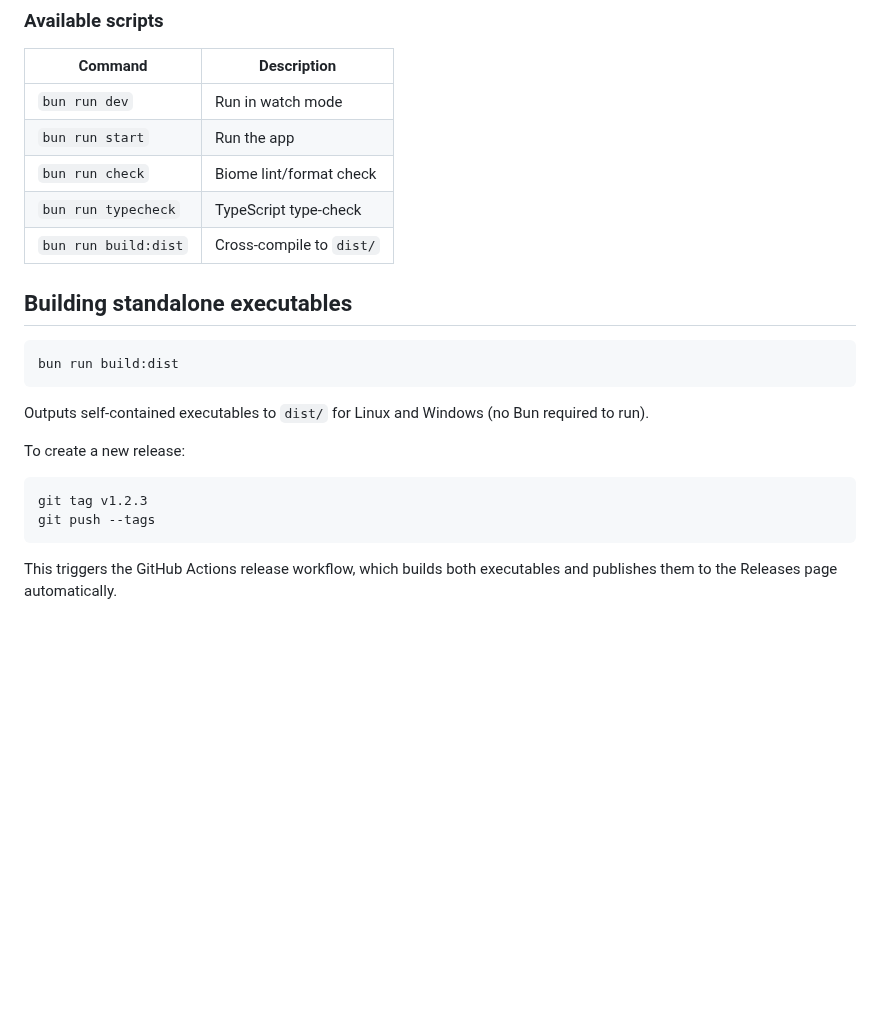
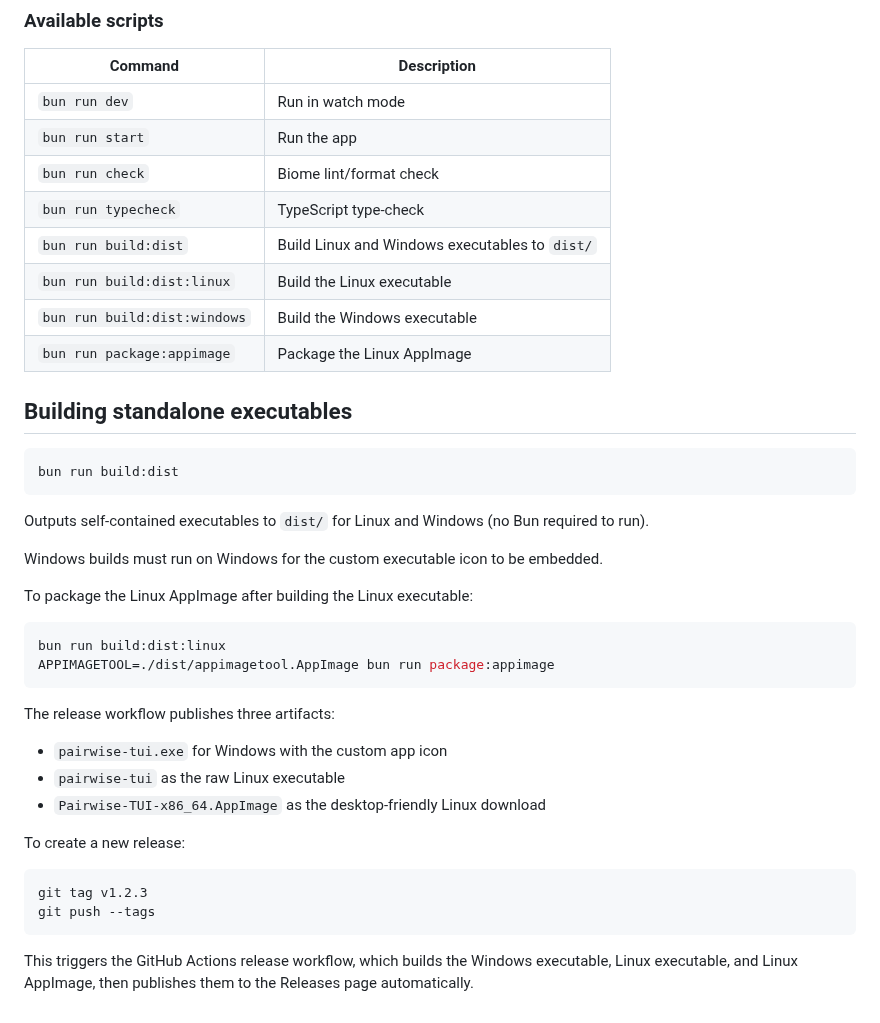
Before and after one commit to radekBednarik/pairwise-tui, a Markdown page: README.md, the part around the change. Rendered like a GitHub page; blank space fills up the shorter version.

Commit message:
feat: add branded release packaging

````diff
--- a/README.md
+++ b/README.md
@@ -165,7 +165,10 @@ bun run dev
 | `bun run start` | Run the app |
 | `bun run check` | Biome lint/format check |
 | `bun run typecheck` | TypeScript type-check |
-| `bun run build:dist` | Cross-compile to `dist/` |
+| `bun run build:dist` | Build Linux and Windows executables to `dist/` |
+| `bun run build:dist:linux` | Build the Linux executable |
+| `bun run build:dist:windows` | Build the Windows executable |
+| `bun run package:appimage` | Package the Linux AppImage |
 
 ## Building standalone executables
 
@@ -175,6 +178,21 @@ bun run build:dist
 
 Outputs self-contained executables to `dist/` for Linux and Windows (no Bun required to run).
 
+Windows builds must run on Windows for the custom executable icon to be embedded.
+
+To package the Linux AppImage after building the Linux executable:
+
+```bash
+bun run build:dist:linux
+APPIMAGETOOL=./dist/appimagetool.AppImage bun run package:appimage
+```
+
+The release workflow publishes three artifacts:
+
+- `pairwise-tui.exe` for Windows with the custom app icon
+- `pairwise-tui` as the raw Linux executable
+- `Pairwise-TUI-x86_64.AppImage` as the desktop-friendly Linux download
+
 To create a new release:
 
 ```bash
@@ -182,4 +200,4 @@ git tag v1.2.3
 git push --tags
 ```
 
-This triggers the GitHub Actions release workflow, which builds both executables and publishes them to the Releases page automatically.
+This triggers the GitHub Actions release workflow, which builds the Windows executable, Linux executable, and Linux AppImage, then publishes them to the Releases page automatically.
````
Also changed, not shown: assets/icon/pairwise-tui.png (added), 10 other files.
